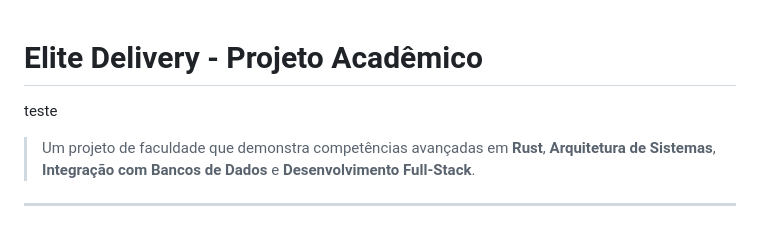
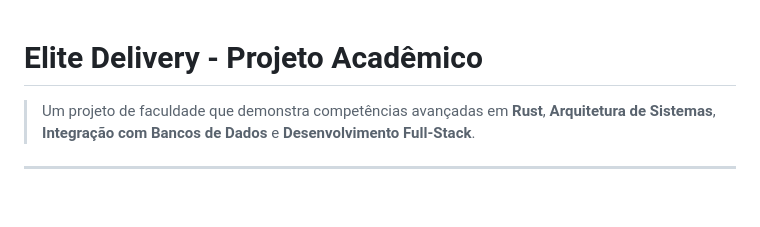
Before and after one commit to ViniciosdaPaixaoRodrigues/Projeto---Feedoo, a Markdown page: README.md, the part around the change. Rendered like a GitHub page; blank space fills up the shorter version.

```diff
--- a/README.md
+++ b/README.md
@@ -1,6 +1,4 @@
 # Elite Delivery - Projeto Acadêmico
-
-teste
 
 > Um projeto de faculdade que demonstra competências avançadas em **Rust**, **Arquitetura de Sistemas**, **Integração com Bancos de Dados** e **Desenvolvimento Full-Stack**.
 
```
